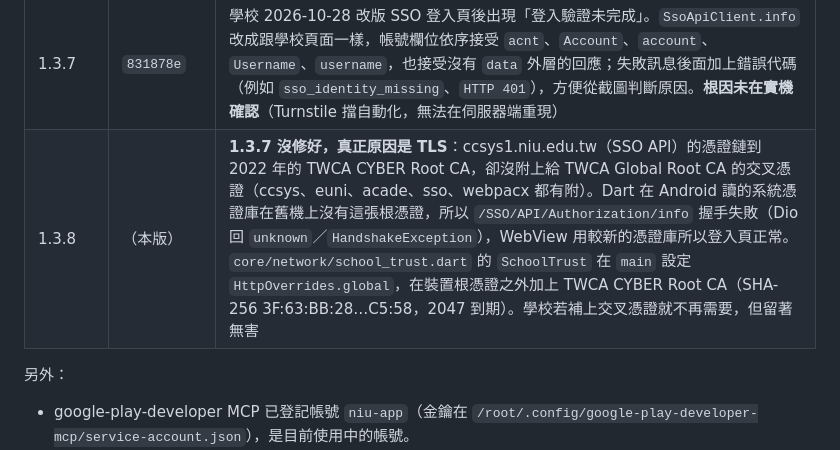
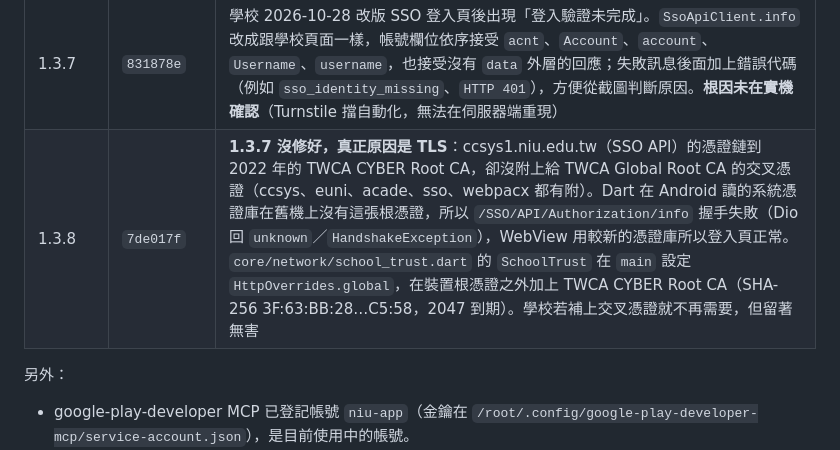
Before and after one commit to windlessme/niu-app-android, a Markdown page: HANDOFF.md, the part around the change. Drawn GitHub-style.

Commit message:
Note 1.3.8 in the handoff
Co-Authored-By: Claude Opus 5.5 <noreply@anthropic.com>

```diff
--- a/HANDOFF.md
+++ b/HANDOFF.md
@@ -231,7 +231,7 @@
 | 1.3.3 | `28387b5` | 課表交換的 QR Code 中間加上 App logo（畫面與傳送的圖片都有） |
 | 1.3.6 | `832814a` | 功能與 1.3.3 相同，只升版。versionCode 157、158 已在 internal 用過，下一版從 160 開始 |
 | 1.3.7 | `831878e` | 學校 2026-10-28 改版 SSO 登入頁後出現「登入驗證未完成」。`SsoApiClient.info` 改成跟學校頁面一樣，帳號欄位依序接受 `acnt`、`Account`、`account`、`Username`、`username`，也接受沒有 `data` 外層的回應；失敗訊息後面加上錯誤代碼（例如 `sso_identity_missing`、`HTTP 401`），方便從截圖判斷原因。**根因未在實機確認**（Turnstile 擋自動化，無法在伺服器端重現） |
-| 1.3.8 | （本版） | **1.3.7 沒修好，真正原因是 TLS**：ccsys1.niu.edu.tw（SSO API）的憑證鏈到 2022 年的 TWCA CYBER Root CA，卻沒附上給 TWCA Global Root CA 的交叉憑證（ccsys、euni、acade、sso、webpacx 都有附）。Dart 在 Android 讀的系統憑證庫在舊機上沒有這張根憑證，所以 `/SSO/API/Authorization/info` 握手失敗（Dio 回 `unknown`／`HandshakeException`），WebView 用較新的憑證庫所以登入頁正常。`core/network/school_trust.dart` 的 `SchoolTrust` 在 `main` 設定 `HttpOverrides.global`，在裝置根憑證之外加上 TWCA CYBER Root CA（SHA-256 3F:63:BB:28…C5:58，2047 到期）。學校若補上交叉憑證就不再需要，但留著無害 |
+| 1.3.8 | `7de017f` | **1.3.7 沒修好，真正原因是 TLS**：ccsys1.niu.edu.tw（SSO API）的憑證鏈到 2022 年的 TWCA CYBER Root CA，卻沒附上給 TWCA Global Root CA 的交叉憑證（ccsys、euni、acade、sso、webpacx 都有附）。Dart 在 Android 讀的系統憑證庫在舊機上沒有這張根憑證，所以 `/SSO/API/Authorization/info` 握手失敗（Dio 回 `unknown`／`HandshakeException`），WebView 用較新的憑證庫所以登入頁正常。`core/network/school_trust.dart` 的 `SchoolTrust` 在 `main` 設定 `HttpOverrides.global`，在裝置根憑證之外加上 TWCA CYBER Root CA（SHA-256 3F:63:BB:28…C5:58，2047 到期）。學校若補上交叉憑證就不再需要，但留著無害 |
 
 另外：
 
```
